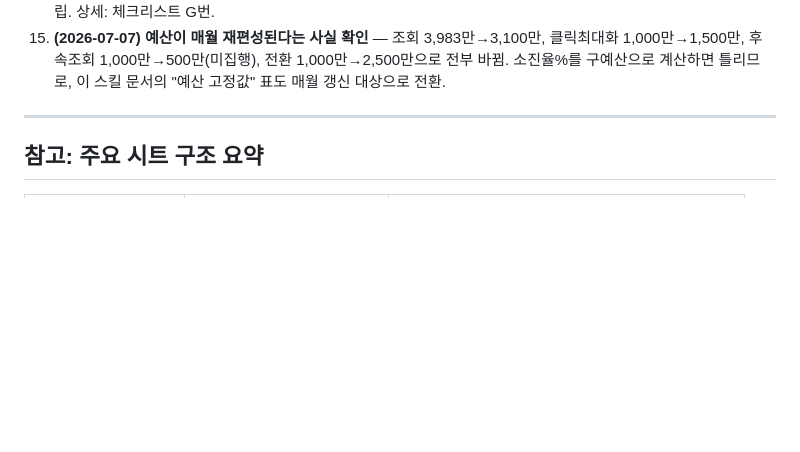
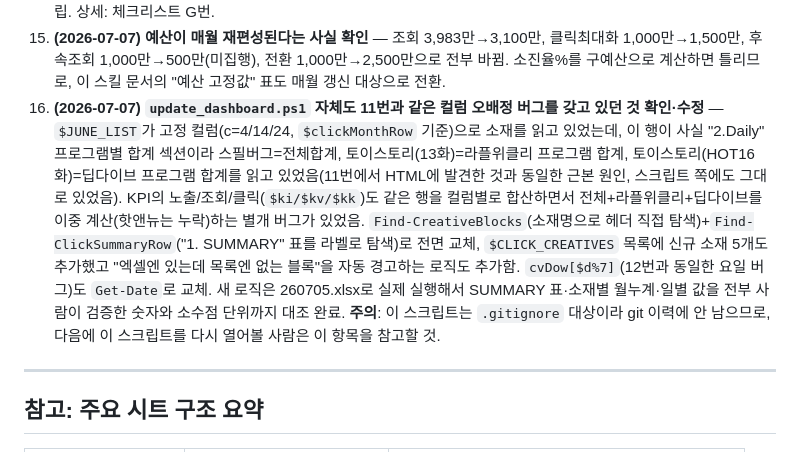
Before and after one commit to sjh0927-hash/hanwha-ax-dashboard, a Markdown page: .claude/commands/update-laplTV-dashboard.md, the part around the change. Drawn GitHub-style; blank space fills up the shorter version.

Commit message:
스킬 문서: update_dashboard.ps1 컬럼 오배정 버그 수정 이력 추가
$JUNE_LIST/$kc·$ki·$kv·$kk가 "2.Daily" 프로그램합계 섹션을
소재별 데이터인 것처럼 잘못 읽던 버그(HTML에서 발견한 것과 동일한
근본 원인)를 스크립트에서도 발견해 수정. 소재명 기반 동적 블록
탐색(Find-CreativeBlocks)과 "1. SUMMARY" 표 라벨 탐색으로 교체,
day%7 요일 버그도 Get-Date로 교체. 실제 260705.xlsx로 검증 완료.

Co-Authored-By: Claude Sonnet 5 <noreply@anthropic.com>

```diff
--- a/.claude/commands/update-laplTV-dashboard.md
+++ b/.claude/commands/update-laplTV-dashboard.md
@@ -902,6 +902,7 @@ git push origin main
 13. **(2026-07-07) 전환/후속조회 "일자별 현황" 렌더 함수에 `mo` 미정의 런타임 에러 위험** — 노트 텍스트의 "7월 N일" 하드코딩을 `replace_all`로 한 번에 고치면서, 아직 `mo` 변수를 파싱하지 않는 함수(후속조회)에도 `mo` 참조가 섞여 들어감. `replace_all`을 여러 함수에 걸쳐 쓸 때는 그 즉시 각 함수의 변수 정의도 같이 맞춰야 한다.
 14. **(2026-07-07) 후속조회 캠페인 "미집행" 표기 컨벤션 확립** — 프로그램별 성과 카드·소재별 테이블·일별 추이 차트가 전부 6월 값을 그대로 보여주고 있어서, 미집행 캠페인 표기 규칙(배지·opacity·0/`-`·상태값 변경)을 이번에 처음 정립. 상세: 체크리스트 G번.
 15. **(2026-07-07) 예산이 매월 재편성된다는 사실 확인** — 조회 3,983만→3,100만, 클릭최대화 1,000만→1,500만, 후속조회 1,000만→500만(미집행), 전환 1,000만→2,500만으로 전부 바뀜. 소진율%를 구예산으로 계산하면 틀리므로, 이 스킬 문서의 "예산 고정값" 표도 매월 갱신 대상으로 전환.
+16. **(2026-07-07) `update_dashboard.ps1` 자체도 11번과 같은 컬럼 오배정 버그를 갖고 있던 것 확인·수정** — `$JUNE_LIST`가 고정 컬럼(c=4/14/24, `$clickMonthRow` 기준)으로 소재를 읽고 있었는데, 이 행이 사실 "2.Daily" 프로그램별 합계 섹션이라 스필버그=전체합계, 토이스토리(13화)=라플위클리 프로그램 합계, 토이스토리(HOT16화)=딥다이브 프로그램 합계를 읽고 있었음(11번에서 HTML에 발견한 것과 동일한 근본 원인, 스크립트 쪽에도 그대로 있었음). KPI의 노출/조회/클릭(`$ki/$kv/$kk`)도 같은 행을 컬럼별로 합산하면서 전체+라플위클리+딥다이브를 이중 계산(핫앤뉴는 누락)하는 별개 버그가 있었음. `Find-CreativeBlocks`(소재명으로 헤더 직접 탐색)+`Find-ClickSummaryRow`("1. SUMMARY" 표를 라벨로 탐색)로 전면 교체, `$CLICK_CREATIVES` 목록에 신규 소재 5개도 추가했고 "엑셀엔 있는데 목록엔 없는 블록"을 자동 경고하는 로직도 추가함. `cvDow[$d%7]`(12번과 동일한 요일 버그)도 `Get-Date`로 교체. 새 로직은 260705.xlsx로 실제 실행해서 SUMMARY 표·소재별 월누계·일별 값을 전부 사람이 검증한 숫자와 소수점 단위까지 대조 완료. **주의**: 이 스크립트는 `.gitignore` 대상이라 git 이력에 안 남으므로, 다음에 이 스크립트를 다시 열어볼 사람은 이 항목을 참고할 것.
 
 ---
 
```
